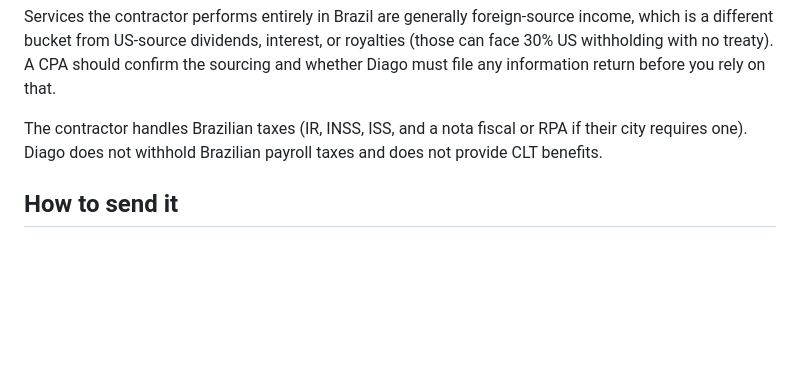
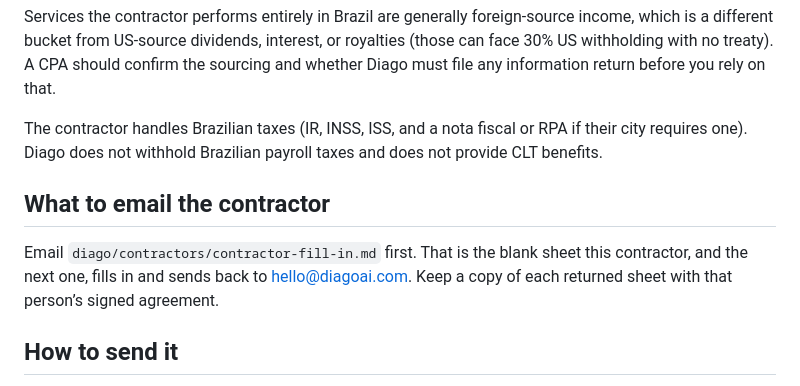
Before and after one commit to Nyxonit/busy-chick-coops, a Markdown page: diago/contractor-brazil/README.md, the part around the change. GitHub-like rendering; blank space fills up the shorter version.

```diff
--- a/diago/contractor-brazil/README.md
+++ b/diago/contractor-brazil/README.md
@@ -54,6 +54,10 @@ Services the contractor performs entirely in Brazil are generally foreign-source
 
 The contractor handles Brazilian taxes (IR, INSS, ISS, and a nota fiscal or RPA if their city requires one). Diago does not withhold Brazilian payroll taxes and does not provide CLT benefits.
 
+## What to email the contractor
+
+Email `diago/contractors/contractor-fill-in.md` first. That is the blank sheet this contractor, and the next one, fills in and sends back to hello@diagoai.com. Keep a copy of each returned sheet with that person’s signed agreement.
+
 ## How to send it
 
 1. Duplicate this folder.
```
Also changed, not shown: diago/contractors/contractor-fill-in.md (added, +120 -0 lines).
